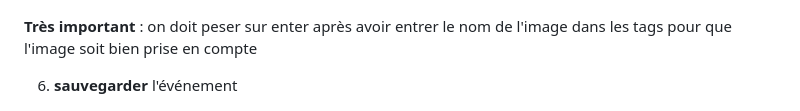
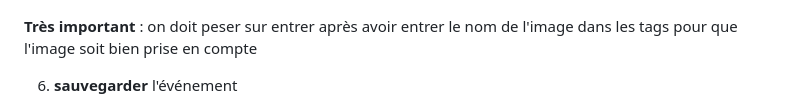
Before and after one commit to hamoncode/dockerStackCalendrier, a Markdown page: README.md, the part around the change. GitHub-like rendering.

```diff
--- a/README.md
+++ b/README.md
@@ -151,7 +151,7 @@ docker-compose restart converter
 ![Étape 2](Readme_screenshots/ajoutevent2.png)
 ![Étape 3](Readme_screenshots/ajoutevent3.png)
 
-**Très important** : on doit peser sur enter après avoir entrer le nom de l'image dans les tags pour que l'image soit bien prise en compte
+**Très important** : on doit peser sur entrer après avoir entrer le nom de l'image dans les tags pour que l'image soit bien prise en compte
 
 6. **sauvegarder** l'événement
 
```
